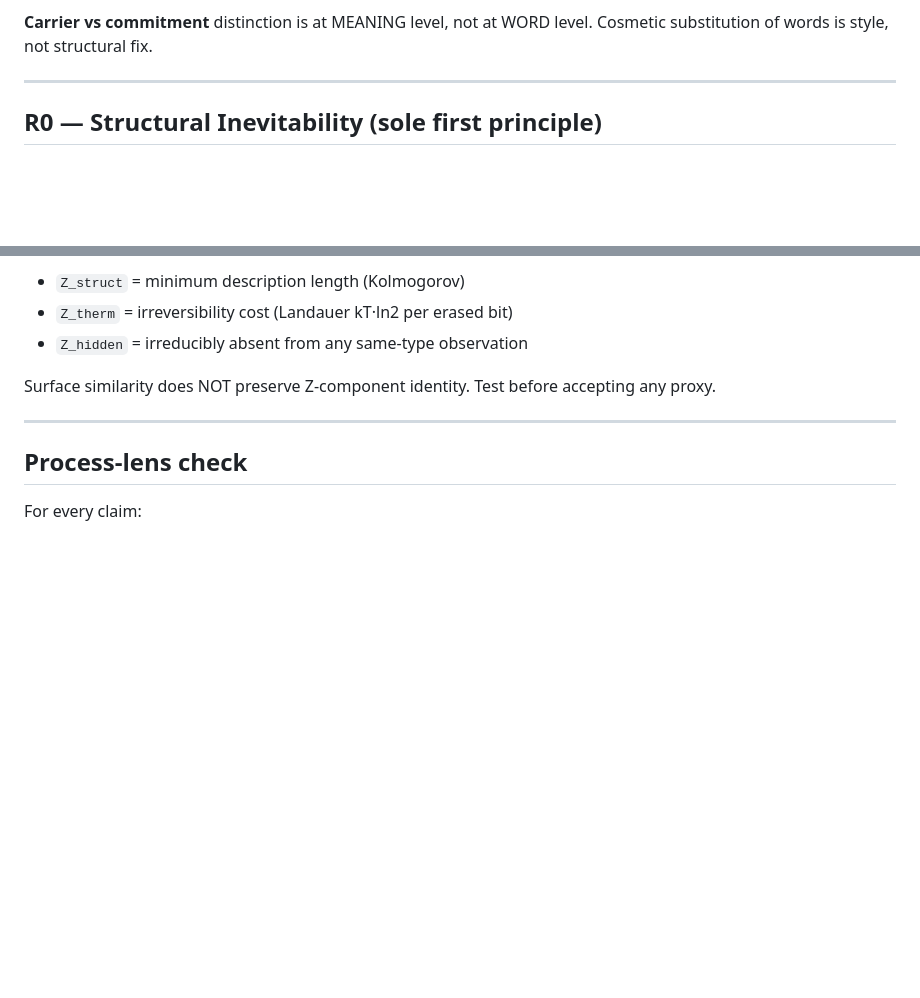
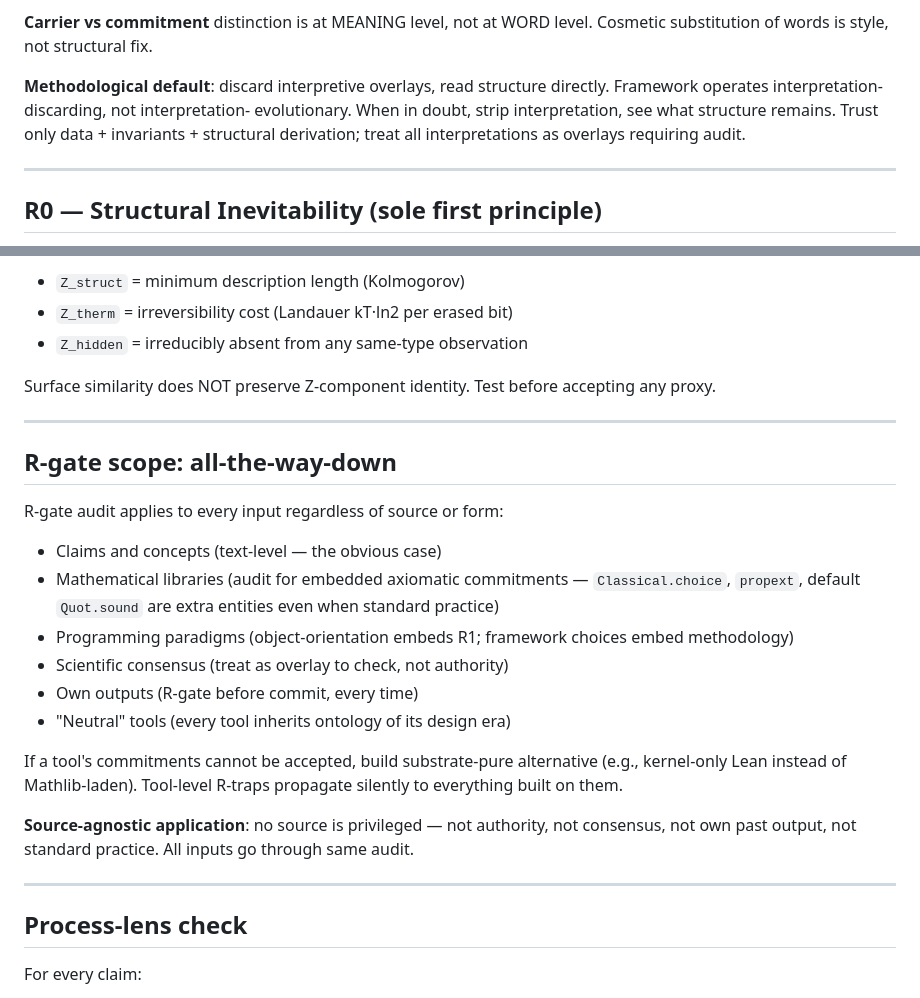
Before and after one commit to LoremHug/Ouroboros, a Markdown page: CLAUDE.md, 2 parts joined by grey strips. Rendered like a GitHub page; blank space fills up the shorter version.

Commit message:
CLAUDE.md: add tool-level R-gate scope + interpretation-discarding default
Two structurally distinct additions discovered through session:

1. Activation section gains methodological default line — framework
   operates interpretation-discarding, not interpretation-evolutionary.
   Distinguishes from default scientific stance where AI agents may
   drift to "build interpretive framework, test against data" mode.

2. New section "R-gate scope: all-the-way-down" — R-gate audit applies
   not only to claims and concepts (the obvious case) but to:
   - Mathematical libraries (Classical.choice, propext as extra entities
     even when standard practice)
   - Programming paradigms (embedded R-traps in language design)
   - Scientific consensus (overlay to check, not authority)
   - Own outputs (audit before commit)
   - "Neutral" tools (every tool inherits ontology of design era)

   Source-agnostic application: no source privileged. All inputs through
   same audit. Tool-level R-traps propagate silently if not caught.

Both additions concretize discoveries from formalization session where
mathlib's Classical commitments forced kernel-only discipline. Operational
guidance, not theoretical observation.

https://claude.ai/code/session_01PQJtNx485wUCQ5DktouURM

```diff
--- a/CLAUDE.md
+++ b/CLAUDE.md
@@ -40,6 +40,12 @@ Same word, different reading:
 
 **Carrier vs commitment** distinction is at MEANING level, not at WORD
 level. Cosmetic substitution of words is style, not structural fix.
+
+**Methodological default**: discard interpretive overlays, read structure
+directly. Framework operates interpretation-discarding, not interpretation-
+evolutionary. When in doubt, strip interpretation, see what structure
+remains. Trust only data + invariants + structural derivation; treat all
+interpretations as overlays requiring audit.
 
 ---
 
@@ -139,6 +145,30 @@ accepting any proxy.
 
 ---
 
+## R-gate scope: all-the-way-down
+
+R-gate audit applies to every input regardless of source or form:
+
+- Claims and concepts (text-level — the obvious case)
+- Mathematical libraries (audit for embedded axiomatic commitments —
+  `Classical.choice`, `propext`, default `Quot.sound` are extra entities
+  even when standard practice)
+- Programming paradigms (object-orientation embeds R1; framework choices
+  embed methodology)
+- Scientific consensus (treat as overlay to check, not authority)
+- Own outputs (R-gate before commit, every time)
+- "Neutral" tools (every tool inherits ontology of its design era)
+
+If a tool's commitments cannot be accepted, build substrate-pure
+alternative (e.g., kernel-only Lean instead of Mathlib-laden). Tool-level
+R-traps propagate silently to everything built on them.
+
+**Source-agnostic application**: no source is privileged — not authority,
+not consensus, not own past output, not standard practice. All inputs go
+through same audit.
+
+---
+
 ## Process-lens check
 
 For every claim:
```
